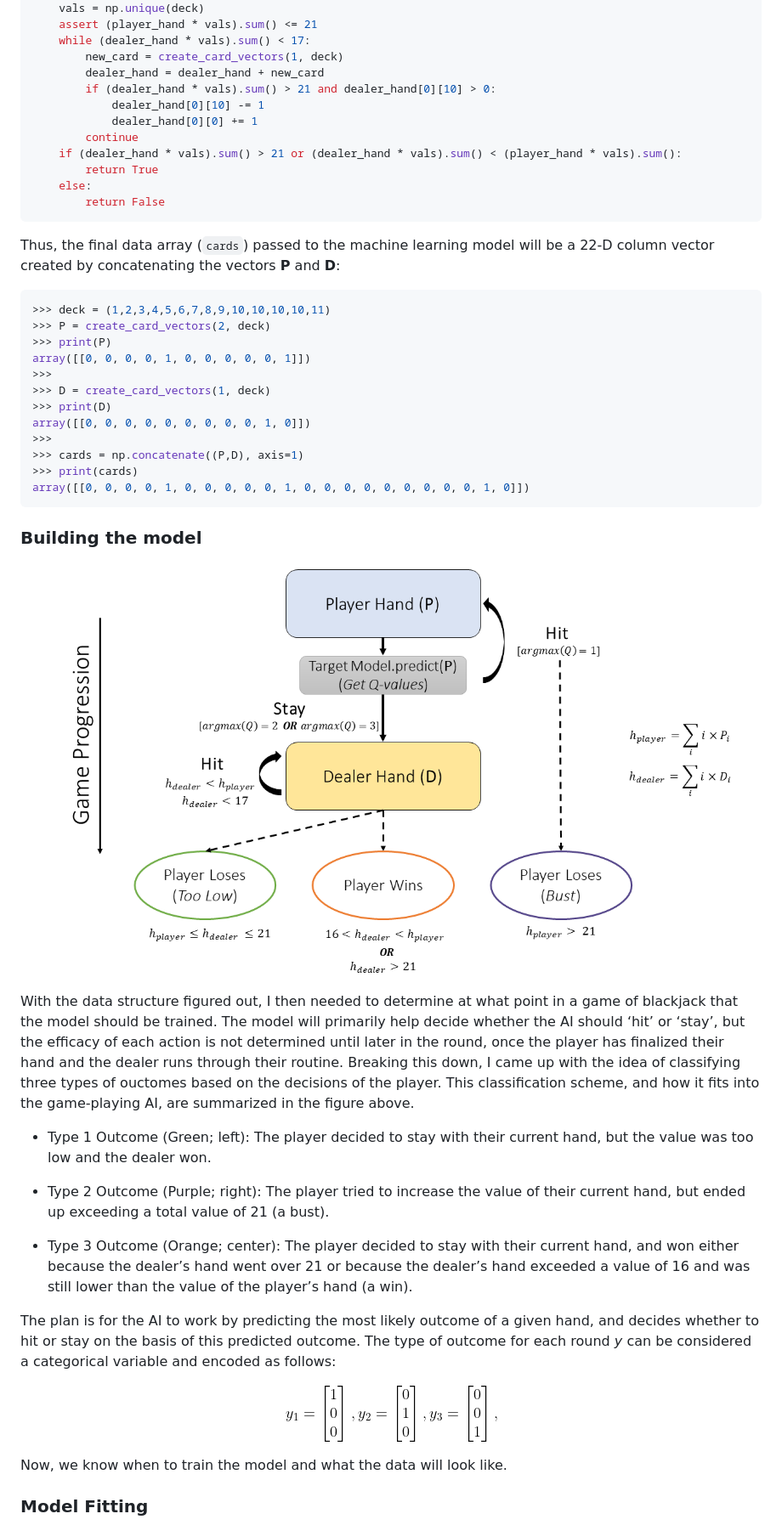
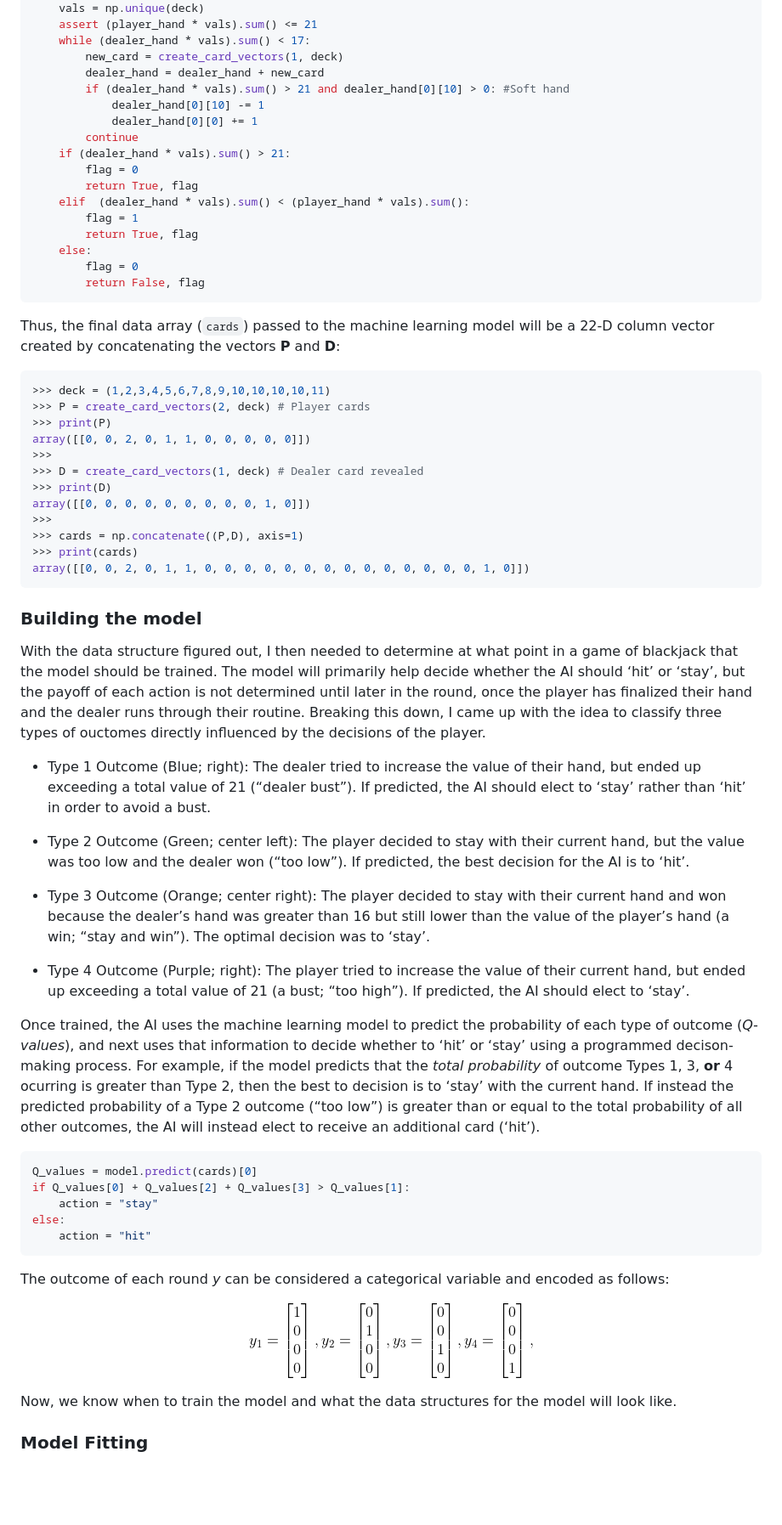
Before and after one commit to ericvc/AI-Blackjack, a Markdown page: ai/README.md, the part around one of its changes. Shown at 85% size. GitHub-like rendering; pictures changed too: ai/figures/game_summary.png, ai/figures/outcomes.gif; blank space fills up the shorter version.

Commit message:
More results and figures in the README

````diff
--- a/ai/README.md
+++ b/ai/README.md
@@ -197,14 +205,19 @@ def dealer(player_hand, dealer_hand, deck: tuple):
     while (dealer_hand * vals).sum() < 17:
         new_card = create_card_vectors(1, deck)
         dealer_hand = dealer_hand + new_card
-        if (dealer_hand * vals).sum() > 21 and dealer_hand[0][10] > 0:
+        if (dealer_hand * vals).sum() > 21 and dealer_hand[0][10] > 0: #Soft hand
             dealer_hand[0][10] -= 1
             dealer_hand[0][0] += 1
         continue
-    if (dealer_hand * vals).sum() > 21 or (dealer_hand * vals).sum() < (player_hand * vals).sum():
-        return True
+    if (dealer_hand * vals).sum() > 21:
+        flag = 0
+        return True, flag
+    elif  (dealer_hand * vals).sum() < (player_hand * vals).sum():
+        flag = 1
+        return True, flag
     else:
-        return False
+        flag = 0
+        return False, flag
 ```
 
 Thus, the final data array (`cards`) passed to the machine learning
@@ -213,55 +226,71 @@ model will be a 22-D column vector created by concatenating the vectors
 
 ``` python
 >>> deck = (1,2,3,4,5,6,7,8,9,10,10,10,10,11)
->>> P = create_card_vectors(2, deck)
+>>> P = create_card_vectors(2, deck) # Player cards
 >>> print(P)
-array([[0, 0, 0, 0, 1, 0, 0, 0, 0, 0, 1]])
+array([[0, 0, 2, 0, 1, 1, 0, 0, 0, 0, 0]])
 >>>
->>> D = create_card_vectors(1, deck)
+>>> D = create_card_vectors(1, deck) # Dealer card revealed
 >>> print(D)
 array([[0, 0, 0, 0, 0, 0, 0, 0, 0, 1, 0]])
 >>>
 >>> cards = np.concatenate((P,D), axis=1)
 >>> print(cards)
-array([[0, 0, 0, 0, 1, 0, 0, 0, 0, 0, 1, 0, 0, 0, 0, 0, 0, 0, 0, 0, 1, 0]])
+array([[0, 0, 2, 0, 1, 1, 0, 0, 0, 0, 0, 0, 0, 0, 0, 0, 0, 0, 0, 0, 1, 0]])
 ```
 
 ### Building the model
 
-<center>
-
-![Outline of the game-playing AI. The game considers three types of
-outcomes, and the machine learning model is trained to predict the
-likelihood of each occurrence.](figures/game_summary.png)
-
-</center>
-
 With the data structure figured out, I then needed to determine at what
 point in a game of blackjack that the model should be trained. The model
 will primarily help decide whether the AI should ‘hit’ or ‘stay’, but
-the efficacy of each action is not determined until later in the round,
+the payoff of each action is not determined until later in the round,
 once the player has finalized their hand and the dealer runs through
-their routine. Breaking this down, I came up with the idea of
-classifying three types of ouctomes based on the decisions of the
-player. This classification scheme, and how it fits into the
-game-playing AI, are summarized in the figure above.
+their routine. Breaking this down, I came up with the idea to classify
+three types of ouctomes directly influenced by the decisions of the
+player.
 
-  - Type 1 Outcome (Green; left): The player decided to stay with their
-    current hand, but the value was too low and the dealer won.
+  - Type 1 Outcome (Blue; right): The dealer tried to increase the value
+    of their hand, but ended up exceeding a total value of 21 (“dealer
+    bust”). If predicted, the AI should elect to ‘stay’ rather than
+    ‘hit’ in order to avoid a bust.
 
-  - Type 2 Outcome (Purple; right): The player tried to increase the
+  - Type 2 Outcome (Green; center left): The player decided to stay with
+    their current hand, but the value was too low and the dealer won
+    (“too low”). If predicted, the best decision for the AI is to
+    ‘hit’.
+
+  - Type 3 Outcome (Orange; center right): The player decided to stay
+    with their current hand and won because the dealer’s hand was
+    greater than 16 but still lower than the value of the player’s hand
+    (a win; “stay and win”). The optimal decision was to ‘stay’.
+
+  - Type 4 Outcome (Purple; right): The player tried to increase the
     value of their current hand, but ended up exceeding a total value of
-    21 (a bust).
+    21 (a bust; “too high”). If predicted, the AI should elect to
+    ‘stay’.
 
-  - Type 3 Outcome (Orange; center): The player decided to stay with
-    their current hand, and won either because the dealer’s hand went
-    over 21 or because the dealer’s hand exceeded a value of 16 and was
-    still lower than the value of the player’s hand (a win).
+Once trained, the AI uses the machine learning model to predict the
+probability of each type of outcome (*Q-values*), and next uses that
+information to decide whether to ‘hit’ or ‘stay’ using a programmed
+decison-making process. For example, if the model predicts that the
+*total probability* of outcome Types 1, 3, **or** 4 ocurring is greater
+than Type 2, then the best to decision is to ‘stay’ with the current
+hand. If instead the predicted probability of a Type 2 outcome (“too
+low”) is greater than or equal to the total probability of all other
+outcomes, the AI will instead elect to receive an additional card
+(‘hit’).
 
-The plan is for the AI to work by predicting the most likely outcome of
-a given hand, and decides whether to hit or stay on the basis of this
-predicted outcome. The type of outcome for each round *y* can be
-considered a categorical variable and encoded as follows:
+``` python
+Q_values = model.predict(cards)[0]
+if Q_values[0] + Q_values[2] + Q_values[3] > Q_values[1]:
+    action = "stay"
+else:
+    action = "hit"
+```
+
+The outcome of each round *y* can be considered a categorical variable
+and encoded as follows:
 
 <center>
 
@@ -270,6 +299,7 @@ learning model.](figures/outcomes.gif)
 
 </center>
 
-Now, we know when to train the model and what the data will look like.
+Now, we know when to train the model and what the data structures for
+the model will look like.
 
 ### Model Fitting
````
Also changed, not shown: other parts of ai/README.md (+189 -77 lines), ai/figures/dealer_hand_example.gif (added), ai/figures/plot1.png (added), ai/figures/plot2.png (added), 4 other files.
